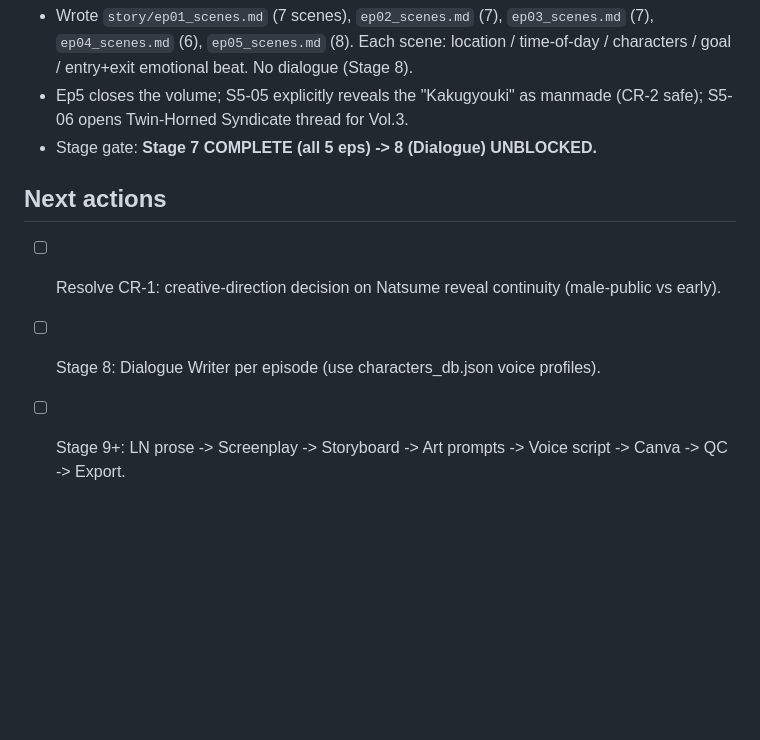
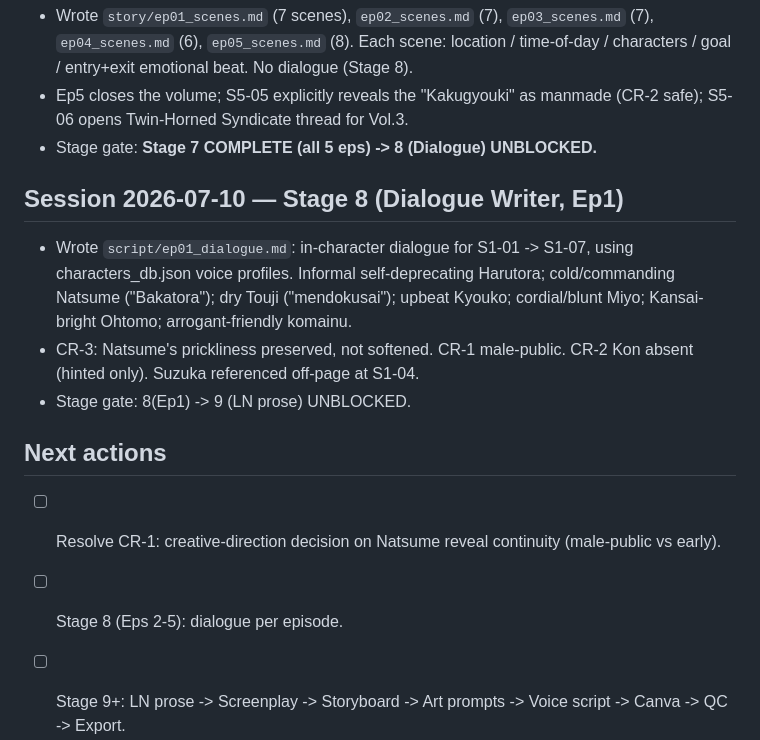
Before and after one commit to xkarma31-blip/Try, a Markdown page: tokyo-ravens/continuity_ledger.md, the part around the change. GitHub-like rendering; blank space fills up the shorter version.

```diff
--- a/tokyo-ravens/continuity_ledger.md
+++ b/tokyo-ravens/continuity_ledger.md
@@ -95,7 +95,17 @@ Running diff of every decision made against canon or inference. Entries are appe
   S5-06 opens Twin-Horned Syndicate thread for Vol.3.
 - Stage gate: **Stage 7 COMPLETE (all 5 eps) -> 8 (Dialogue) UNBLOCKED.**
 
+## Session 2026-07-10 — Stage 8 (Dialogue Writer, Ep1)
+
+- Wrote `script/ep01_dialogue.md`: in-character dialogue for S1-01 -> S1-07, using
+  characters_db.json voice profiles. Informal self-deprecating Harutora; cold/commanding
+  Natsume ("Bakatora"); dry Touji ("mendokusai"); upbeat Kyouko; cordial/blunt Miyo;
+  Kansai-bright Ohtomo; arrogant-friendly komainu.
+- CR-3: Natsume's prickliness preserved, not softened. CR-1 male-public. CR-2 Kon absent
+  (hinted only). Suzuka referenced off-page at S1-04.
+- Stage gate: 8(Ep1) -> 9 (LN prose) UNBLOCKED.
+
 ## Next actions
 - [ ] Resolve CR-1: creative-direction decision on Natsume reveal continuity (male-public vs early).
-- [ ] Stage 8: Dialogue Writer per episode (use characters_db.json voice profiles).
+- [ ] Stage 8 (Eps 2-5): dialogue per episode.
 - [ ] Stage 9+: LN prose -> Screenplay -> Storyboard -> Art prompts -> Voice script -> Canva -> QC -> Export.
```
Also changed, not shown: tokyo-ravens/script/ep01_dialogue.md (added, +151 -0 lines).
